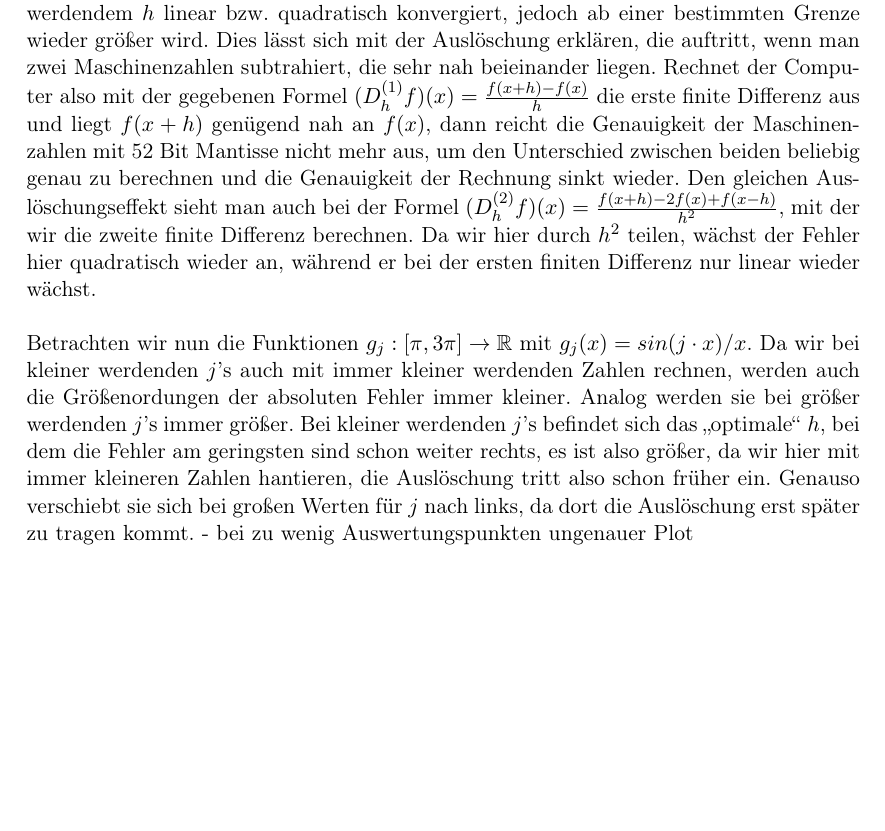
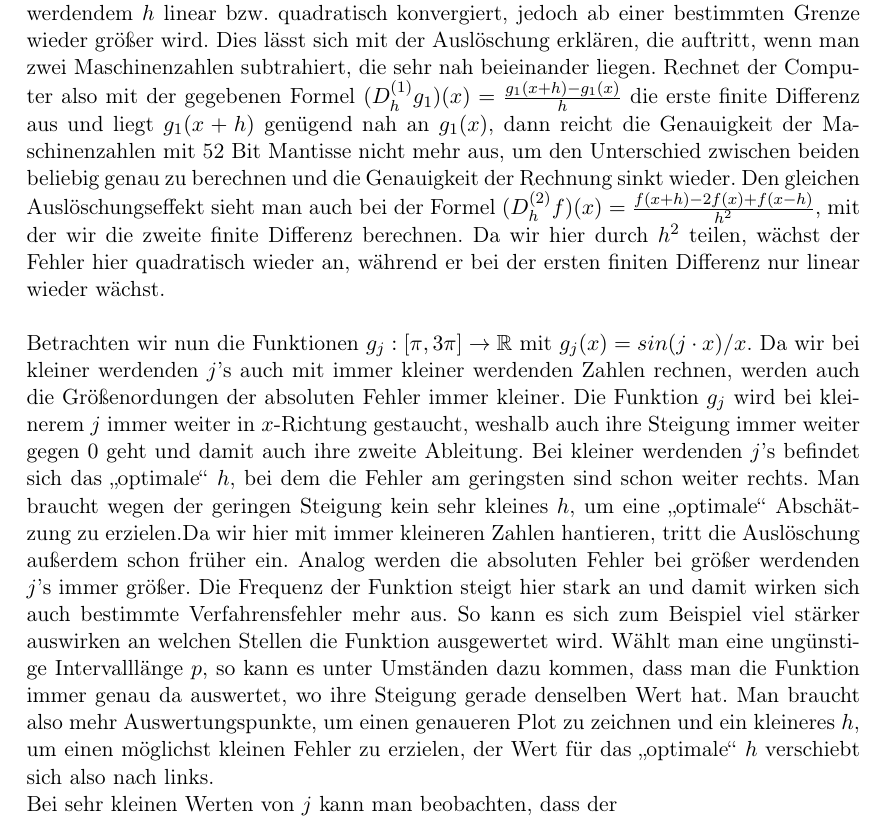
Before and after one commit to bresslem/ppi, a LaTeX document (serie1_bericht.tex): part of page 11 of 13, cut so that both start at the same text, the shorter picture padded with empty space. Compiled offline with pdfLaTeX.

Commit message:
Update serie1_bericht.tex

```diff
--- a/serie1_bericht.tex
+++ b/serie1_bericht.tex
@@ -135,15 +135,17 @@ Dies ist in der Theorie darauf zurückzuführen, dass der Fehler der ersten fini
 Da wir im Allgemeinen mit $h<1$ rechnen, konvergiert die zweite finite Differenz also schneller gegen die analytische Ableitung.\\
 Im Fehlerplot von $g_1$ zeigt sich wiederum, dass die Fehler erst wie erwartet bei kleiner werdendem $h$ linear bzw. quadratisch konvergiert, jedoch ab einer bestimmten Grenze wieder größer wird.
 Dies lässt sich mit der Auslöschung erklären, die auftritt, wenn man zwei Maschinenzahlen subtrahiert, die sehr nah beieinander liegen.
-Rechnet der Computer also mit der gegebenen Formel $(D_h^{(1)}f)(x) = \frac{f(x+h)-f(x)}{h}$ die erste finite Differenz aus und liegt $f(x+h)$ genügend nah an $f(x)$, dann reicht die Genauigkeit der Maschinenzahlen mit 52 Bit Mantisse nicht mehr aus, um den Unterschied zwischen beiden beliebig genau zu berechnen und die Genauigkeit der Rechnung sinkt wieder.
+Rechnet der Computer also mit der gegebenen Formel $(D_h^{(1)}g_1)(x) = \frac{g_1(x+h)-g_1(x)}{h}$ die erste finite Differenz aus und liegt $g_1(x+h)$ genügend nah an $g_1(x)$, dann reicht die Genauigkeit der Maschinenzahlen mit 52 Bit Mantisse nicht mehr aus, um den Unterschied zwischen beiden beliebig genau zu berechnen und die Genauigkeit der Rechnung sinkt wieder.
 Den gleichen Auslöschungseffekt sieht man auch bei der Formel $(D_h^{(2)}f)(x) = \frac{f(x+h)-2f(x)+f(x-h)}{h^2}$, mit der wir die zweite finite Differenz berechnen.
 Da wir hier durch $h^2$ teilen, wächst der Fehler hier quadratisch wieder an, während er bei der ersten finiten Differenz nur linear wieder wächst.\\\\
 Betrachten wir nun die Funktionen $g_j:[\pi, 3\pi] \rightarrow \mathbb{R}$ mit $g_j(x) = sin(j\cdot x)/x$.
 Da wir bei kleiner werdenden $j$'s auch mit immer kleiner werdenden Zahlen rechnen, werden auch die Größenordungen der absoluten Fehler immer kleiner.
-Analog werden sie bei größer werdenden $j$'s immer größer.
-Bei kleiner werdenden $j$'s befindet sich das "`optimale"' $h$, bei dem die Fehler am geringsten sind schon weiter rechts, es ist also größer, da wir hier mit immer kleineren Zahlen hantieren, die Auslöschung tritt also schon früher ein.
-Genauso verschiebt sie sich bei großen Werten für $j$ nach links, da dort die Auslöschung erst später zu tragen kommt.
-- bei zu wenig Auswertungspunkten ungenauer Plot \\
+Die Funktion $g_j$ wird bei kleinerem $j$ immer weiter in $x$-Richtung gestaucht, weshalb auch ihre Steigung immer weiter gegen $0$ geht und damit auch ihre zweite Ableitung.
+Bei kleiner werdenden $j$'s befindet sich das "`optimale"' $h$, bei dem die Fehler am geringsten sind schon weiter rechts. Man braucht wegen der geringen Steigung kein sehr kleines $h$, um eine "`optimale"' Abschätzung zu erzielen.Da wir hier mit immer kleineren Zahlen hantieren, tritt die Auslöschung außerdem schon früher ein.
+Analog werden die absoluten Fehler bei größer werdenden $j$'s immer größer.
+Die Frequenz der Funktion steigt hier stark an und damit wirken sich auch bestimmte Verfahrensfehler mehr aus. So kann es sich zum Beispiel viel stärker auswirken an welchen Stellen die Funktion ausgewertet wird. Wählt man eine ungünstige Intervalllänge $p$, so kann es unter Umständen dazu kommen, dass man die Funktion immer genau da auswertet, wo ihre Steigung gerade denselben Wert hat.
+Man braucht also mehr Auswertungspunkte, um einen genaueren Plot zu zeichnen und ein kleineres $h$, um einen möglichst kleinen Fehler zu erzielen, der Wert für das "`optimale"' $h$ verschiebt sich also nach links.\\
+Bei sehr kleinen Werten von $j$ kann man beobachten, dass der
 
 \pagebreak \section{Zusammenfassung}
 \label{sec:zusammenfassung}
```
